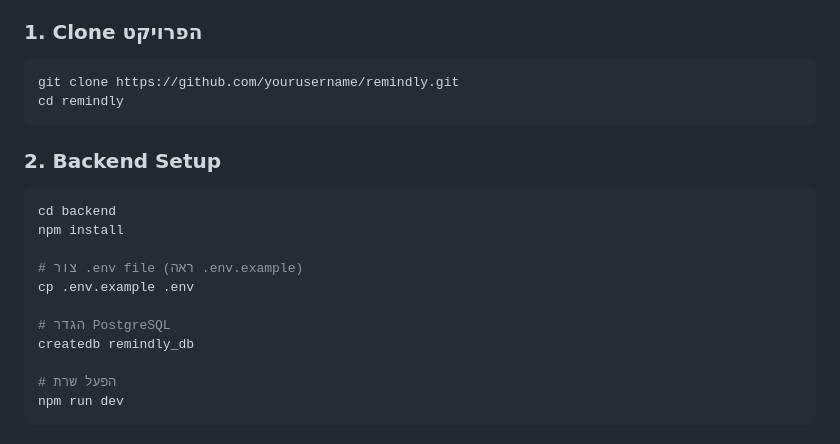
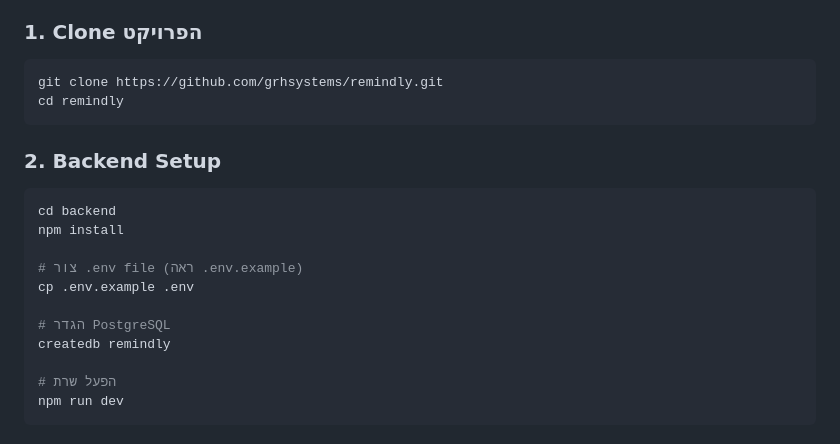
Before and after one commit to grhsystems/remindly, a Markdown page: README.md, the part around the change. GitHub-like rendering.

````diff
--- a/README.md
+++ b/README.md
@@ -182,7 +182,7 @@ remindly/
 ### 1. Clone הפרויקט
 
 ```bash
-git clone https://github.com/yourusername/remindly.git
+git clone https://github.com/grhsystems/remindly.git
 cd remindly
 ```
 
@@ -196,7 +196,7 @@ npm install
 cp .env.example .env
 
 # הגדר PostgreSQL
-createdb remindly_db
+createdb remindly
 
 # הפעל שרת
 npm run dev
````
